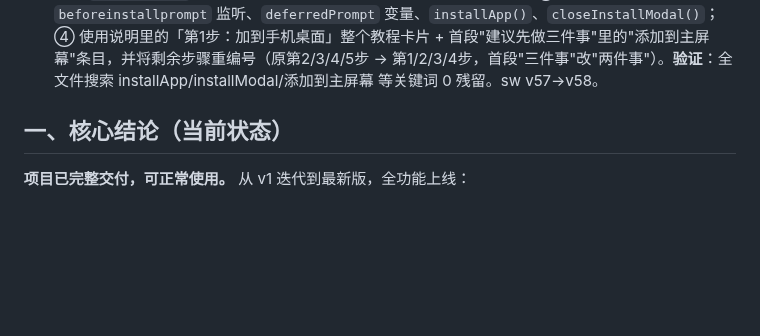
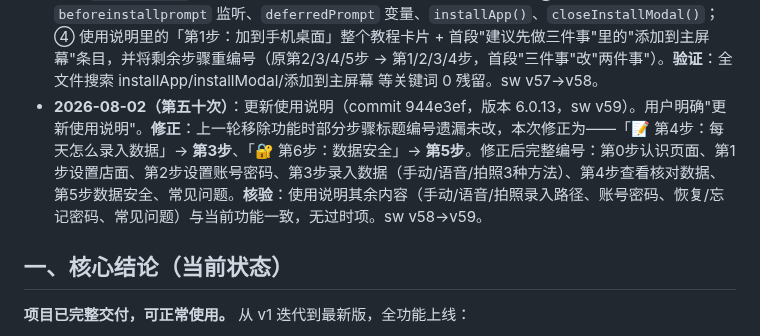
Before and after one commit to xiaokai8237-boop/inventory-app, a Markdown page: 交接简报.md, the part around the change. GitHub-like rendering; blank space fills up the shorter version.

Commit message:
更新交接简报(第五十次:使用说明编号修正)

```diff
--- a/交接简报.md
+++ b/交接简报.md
@@ -53,6 +53,7 @@
 - **2026-08-02（第四十七次）**：修复 PWA 桌面快捷方式拍照/相册选无效（commit 20cf39b，版本 6.0.10，sw v56）。用户明确"手机桌面快捷方式进入拍照相册选无效，是不是权限问题"。**根因**：`triggerPhoto()` 动态创建的 file input 用 `left:-9999px` **移出可视区**——PWA/standalone WebView 下浏览器因 input 不可见而**阻止唤起系统文件选择器**（拍照/相册都无效）；且拍照需相机权限。**修复**：① `triggerPhoto` 的 input 从"移出可视区"改为**全屏透明可见覆盖**（`position:fixed;top:0;left:0;width/height:100%;opacity:0`，与已验证可靠的 `triggerAlbumInput` 一致）；② 拍照前主动 `navigator.mediaDevices.getUserMedia({video})` 请求相机权限（获取后立即释放）。**结论**：既有权限因素（相机需授权），也有实现因素（input 不可见被阻止唤起）；两者均已处理。所有触发点（拍照识别弹窗 2015/2016、店面拍照 1168/1169）统一走 `triggerPhoto`，已全部覆盖。sw v55→v56。
 - **2026-08-02（第四十八次）**：安卓专属拍照/相册选失效修复（commit b7b9a46，版本 6.0.11，sw v57）。用户补充"只有安卓系统出现，苹果正常"，并发视频演示。**根因**：安卓 Chrome/WebView 对**JS 程序调用 `input.click()` 触发 file input** 有严格安全限制（file chooser 必须在真实用户激活手势中打开），动态创建 input + 程序 click 在安卓被拦截，故拍照/相册都无反应；iOS 对程序触发更宽松所以正常。**修复**：不再用 JS 触发，改为 **`<label>` 包裹原生可见 file input**（input 用 `position:absolute;opacity:0` 覆盖整个 label 区域），用户直接点击 label/input 即真实用户激活，安卓必响应。四处按钮（拍照识别弹窗 拍照/相册、店面拍照 拍照/相册）全部改为 label 方案，capture 属性区分拍照/相册。**附带**：静态 input 需在 `handlePhoto` 里重置 value（选同一文件可再次触发 onchange）。**注意**：用户视频是修复前录制（v6.0.10 之前），需刷新到 v6.0.11 后重测。sw v56→v57。
 - **2026-08-02（第四十九次）**：移除"添加到主屏幕"功能（commit fb7def1，版本 6.0.12，sw v58）。用户明确"移除添加到主页的功能"。**移除内容**：① 首页「📱 添加到主屏幕」按钮（1058）；② 引导弹窗 `installModal` 及其内 3 个提示容器（wechat/normal/android）；③ PWA JS——`beforeinstallprompt` 监听、`deferredPrompt` 变量、`installApp()`、`closeInstallModal()`；④ 使用说明里的「第1步：加到手机桌面」整个教程卡片 + 首段"建议先做三件事"里的"添加到主屏幕"条目，并将剩余步骤重编号（原第2/3/4/5步 → 第1/2/3/4步，首段"三件事"改"两件事"）。**验证**：全文件搜索 installApp/installModal/添加到主屏幕 等关键词 0 残留。sw v57→v58。
+- **2026-08-02（第五十次）**：更新使用说明（commit 944e3ef，版本 6.0.13，sw v59）。用户明确"更新使用说明"。**修正**：上一轮移除功能时部分步骤标题编号遗漏未改，本次修正为——「📝 第4步：每天怎么录入数据」→ **第3步**、「🔐 第6步：数据安全」→ **第5步**。修正后完整编号：第0步认识页面、第1步设置店面、第2步设置账号密码、第3步录入数据（手动/语音/拍照3种方法）、第4步查看核对数据、第5步数据安全、常见问题。**核验**：使用说明其余内容（手动/语音/拍照录入路径、账号密码、恢复/忘记密码、常见问题）与当前功能一致，无过时项。sw v58→v59。
 
 ## 一、核心结论（当前状态）
 
```
